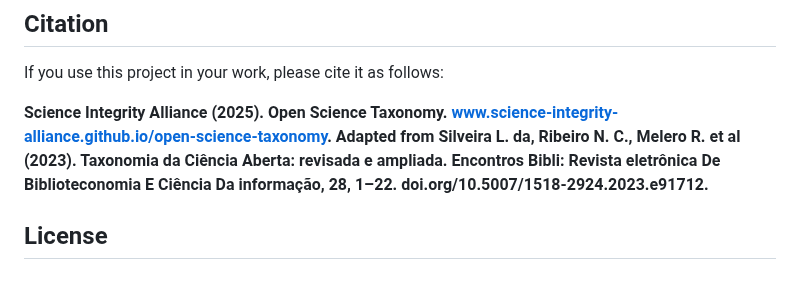
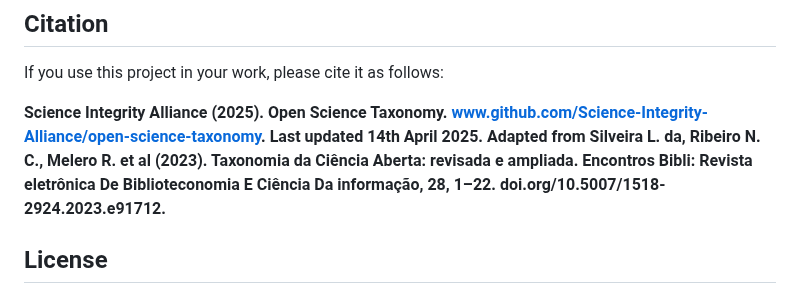
Before and after one commit to Science-Integrity-Alliance/open-science-taxonomy, a Markdown page: README.md, the part around the change. Drawn GitHub-style.

```diff
--- a/README.md
+++ b/README.md
@@ -54,7 +54,7 @@ The interactive visualization is built using the following technologies:
 ## Citation
 If you use this project in your work, please cite it as follows:
 
-**Science Integrity Alliance (2025). Open Science Taxonomy. www.science-integrity-alliance.github.io/open-science-taxonomy. Adapted from Silveira L. da, Ribeiro N. C., Melero R. et al (2023). Taxonomia da Ciência Aberta: revisada e ampliada. Encontros Bibli: Revista eletrônica De Biblioteconomia E Ciência Da informação, 28, 1–22. doi.org/10.5007/1518-2924.2023.e91712.**
+**Science Integrity Alliance (2025). Open Science Taxonomy. www.github.com/Science-Integrity-Alliance/open-science-taxonomy. Last updated 14th April 2025. Adapted from Silveira L. da, Ribeiro N. C., Melero R. et al (2023). Taxonomia da Ciência Aberta: revisada e ampliada. Encontros Bibli: Revista eletrônica De Biblioteconomia E Ciência Da informação, 28, 1–22. doi.org/10.5007/1518-2924.2023.e91712.**
 
 ## License
 The original visualization and the present work are licensed under a **Creative Commons Attribution 4.0 International License.(CC BY 4.0)**.
```
